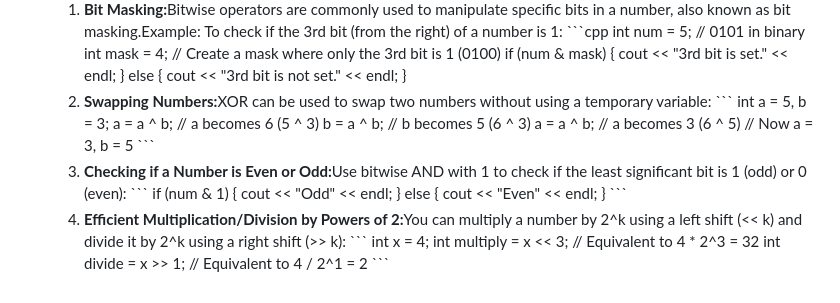
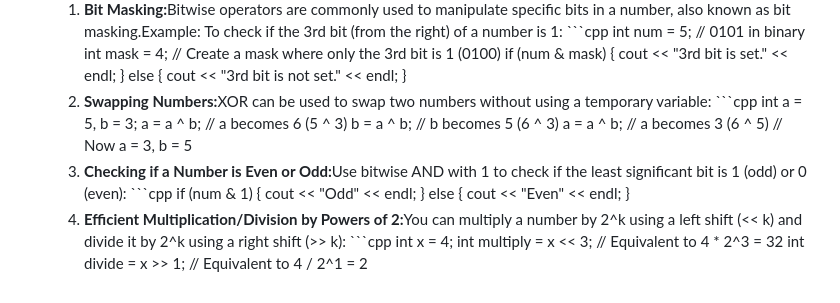
Before and after one commit to roshankumarsinha/DSA, a Markdown page: DSA-Theory/README.md, the part around the change. GitHub-like rendering.

````diff
--- a/DSA-Theory/README.md
+++ b/DSA-Theory/README.md
@@ -65,29 +65,26 @@
                 }
                 </li>
                 <li><b>Swapping Numbers:</b>XOR can be used to swap two numbers without using a temporary variable:
-                ```
+                ```cpp
                 int a = 5, b = 3;
                 a = a ^ b;  // a becomes 6 (5 ^ 3)
                 b = a ^ b;  // b becomes 5 (6 ^ 3)
                 a = a ^ b;  // a becomes 3 (6 ^ 5)
                 // Now a = 3, b = 5
-                ```
                 </li>
                 <li><b>Checking if a Number is Even or Odd:</b>Use bitwise AND with 1 to check if the least significant bit is 1 (odd) or 0 (even):
-                ```
+                ```cpp
                 if (num & 1) {
                     cout << "Odd" << endl;
                 } else {
                     cout << "Even" << endl;
                 }
-                ```
                 </li>
                 <li><b>Efficient Multiplication/Division by Powers of 2:</b>You can multiply a number by 2^k using a left shift (<< k) and divide it by 2^k using a right shift (>> k):
-                ```
+                ```cpp
                 int x = 4;
                 int multiply = x << 3;  // Equivalent to 4 * 2^3 = 32
                 int divide = x >> 1;    // Equivalent to 4 / 2^1 = 2
-                ```
                 </li>
             </ol>
         </li>
````
